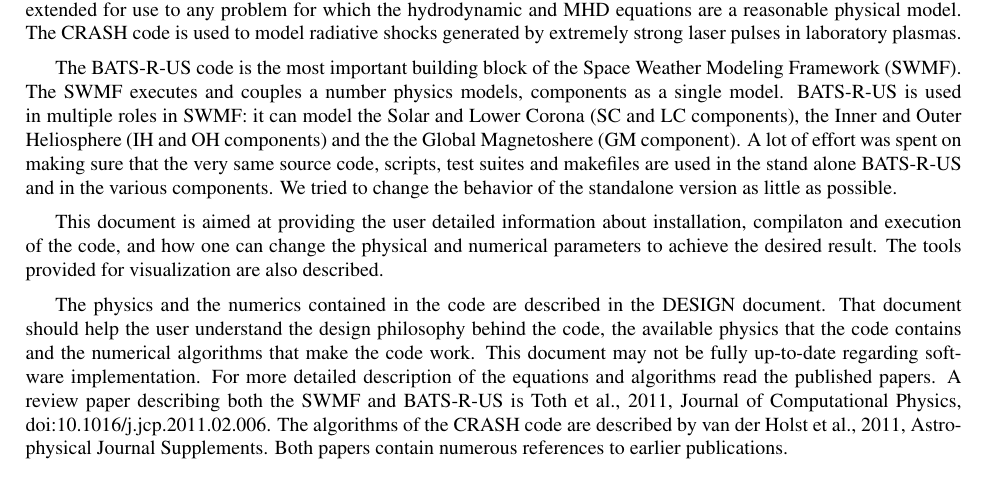
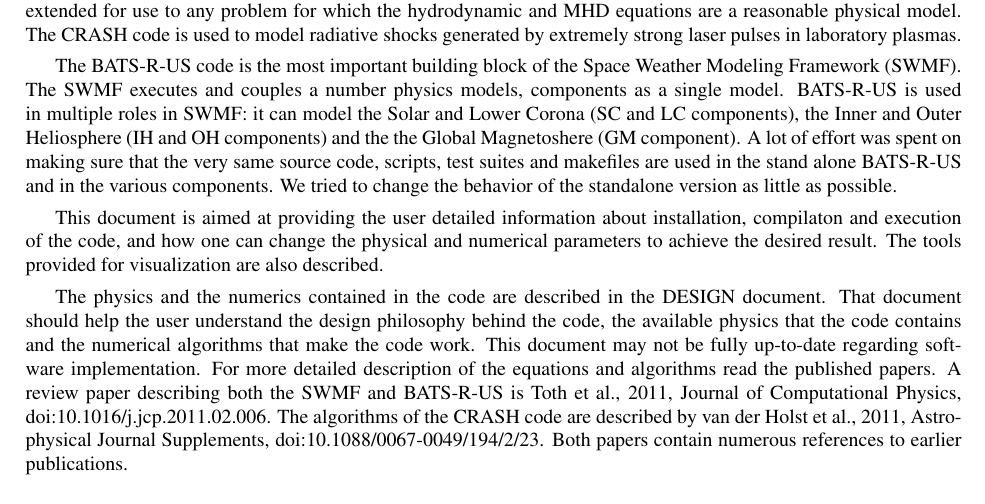
Before and after one commit to SWMFsoftware/BATSRUS, a LaTeX thesis (Doc/Tex/USERMANUAL.tex, which reads Doc/Tex/introduction.tex): part of page 5 of 74, cut so that both start at the same text. Compiled offline with pdfLaTeX.

Commit message:
added DOI of the CRASH paper.
Former-commit-id: bba2961d4fe7d30407af416baecf30c243cf3e82

```diff
--- a/Doc/Tex/introduction.tex
+++ b/Doc/Tex/introduction.tex
@@ -59,7 +59,8 @@ and algorithms read the published papers. A review paper describing
 both the SWMF and \BATSRUS\ is Toth et al., 2011, Journal of Computational
 Physics, doi:10.1016/j.jcp.2011.02.006. The algorithms of the CRASH
 code are described by van der Holst et al., 2011, Astrophysical Journal
-Supplements. Both papers contain numerous references to earlier publications.
+Supplements, doi:10.1088/0067-0049/194/2/23. Both papers contain numerous
+references to earlier publications.
 
 \section{Acknowledgments}
 
```
